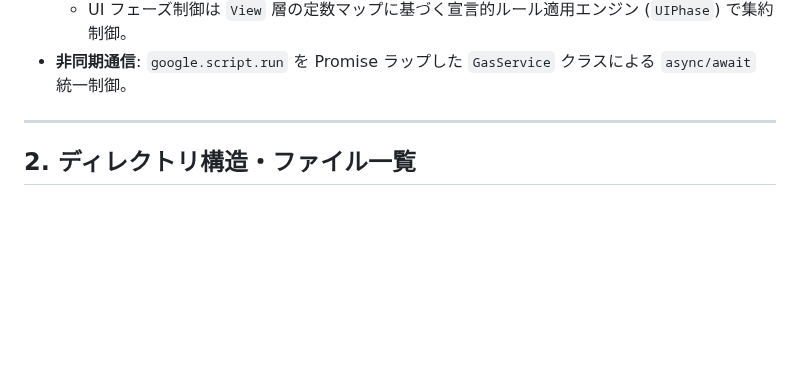
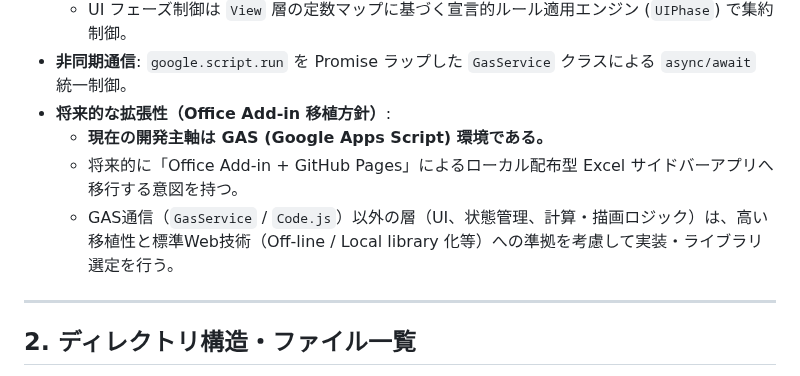
Before and after one commit to rei-watanabe-chiba/OBPLOT, a Markdown page: SAVEPOINT.md, the part around the change. Rendered like a GitHub page; blank space fills up the shorter version.

```diff
--- a/SAVEPOINT.md
+++ b/SAVEPOINT.md
@@ -17,6 +17,10 @@ for gemini
   - 静的イベントは HTML 側の `data-action` 属性と `Event` ルーターで処理し、高階関数を用いてハンドラ生成を共通化。
   - UI フェーズ制御は `View` 層の定数マップに基づく宣言的ルール適用エンジン (`UIPhase`) で集約制御。
 - **非同期通信**: `google.script.run` を Promise ラップした `GasService` クラスによる `async/await` 統一制御。
+- **将来的な拡張性（Office Add-in 移植方針）**:
+  - **現在の開発主軸は GAS (Google Apps Script) 環境である。**
+  - 将来的に「Office Add-in + GitHub Pages」によるローカル配布型 Excel サイドバーアプリへ移行する意図を持つ。
+  - GAS通信（`GasService` / `Code.js`）以外の層（UI、状態管理、計算・描画ロジック）は、高い移植性と標準Web技術（Off-line / Local library 化等）への準拠を考慮して実装・ライブラリ選定を行う。
 
 ---
 
```
